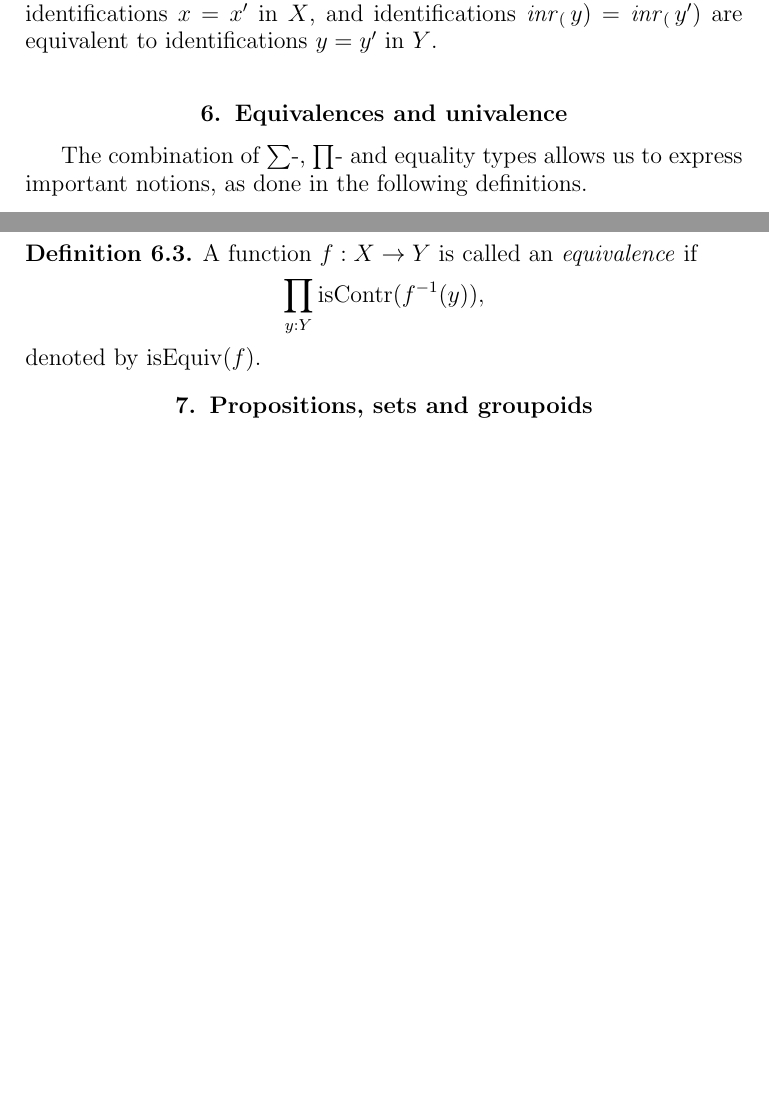
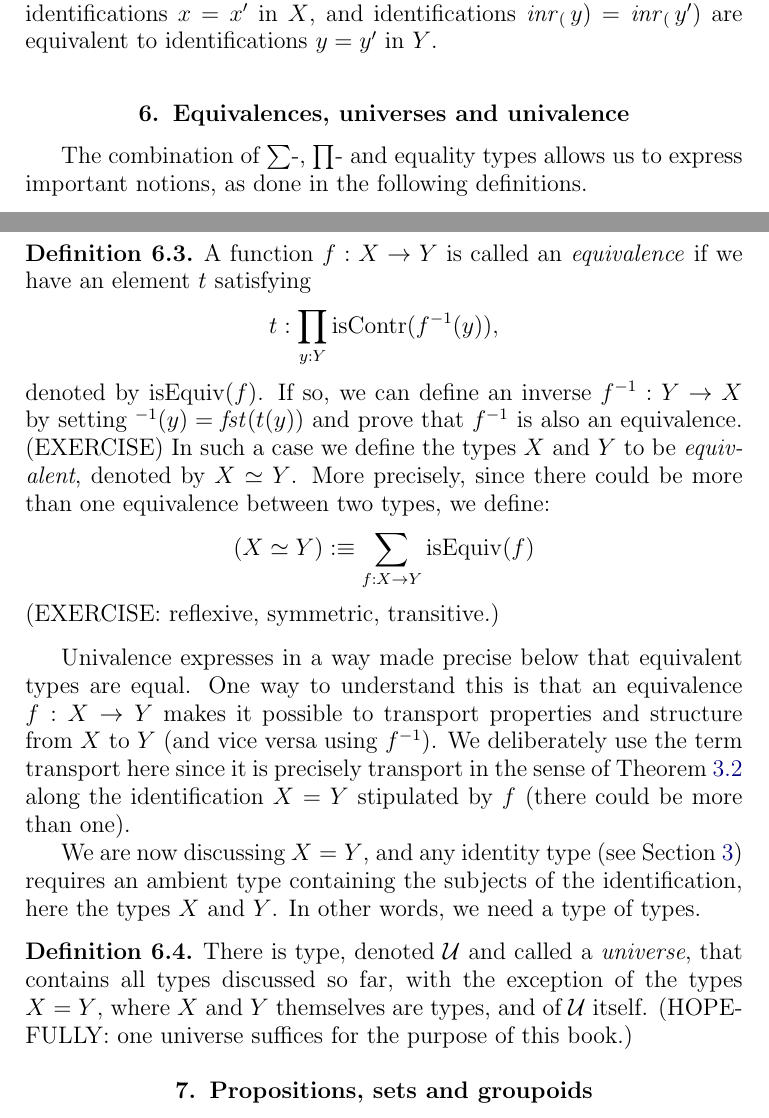
Before and after one commit to UniMath/SymmetryBook, a LaTeX thesis (book.tex, which reads intro-uf.tex, macros.tex): two parts of pages 17 and 18 of 87, joined at a grey line, cut so that both start at the same text, the shorter picture padded with empty space. Compiled offline with pdfLaTeX.

Commit message:
equivalence and universe

```diff
--- a/intro-uf.tex
+++ b/intro-uf.tex
@@ -347,7 +347,7 @@ $\inl(x) = \inl(x')$ are equivalent to identifications $x=x'$ in $X$,
 and identifications
 $\inr(y) = \inr(y')$ are equivalent to identifications $y=y'$ in $Y$.
 
-\section{Equivalences and univalence}
+\section{Equivalences, universes and univalence}
 
 
 The combination of $\sum$-, $\prod$- and equality types allows
@@ -376,11 +376,46 @@ to Vladimir Voevodsky.
 \begin{definition}
 \label{def:equivalence}
 A function $f : X \to Y$ is called an \emph{equivalence} if
+we have an element $t$ satisfying
 \[
-\prod_{y:Y} \iscontr(f^{-1}(y)),
+t: \prod_{y:Y} \iscontr(f^{-1}(y)),
 \]
-denoted by $\isEq(f)$.
+denoted by $\isEq(f)$. If so, we can define an inverse $f^{-1}: Y\to X$
+by setting $^{-1}(y) = \fst(t(y))$ and prove that $f^{-1}$ is also
+an equivalence. (EXERCISE)
+In such a case we define the types
+$X$ and $Y$ to be \emph{equivalent}, denoted by $X\equiv Y$.
+More precisely, since there could be more than one equivalence
+between two types, we define:
+\[
+(X\equiv Y) \defeq \sum_{f:X\to Y} \isEq(f)
+\]
+(EXERCISE: reflexive, symmetric, transitive.)
 \end{definition}
+
+Univalence expresses in a way made precise below that
+equivalent types are equal. One way to understand this is
+that an equivalence $f : X \to Y$ makes it possible to
+transport properties and structure from $X$ to $Y$
+(and vice versa using $f^{-1}$). We deliberately use the term transport
+here since it is precisely transport in the sense of
+\cref{def:transport} along the identification
+$X = Y$ stipulated by $f$ (there could be more than one).
+
+We are now discussing $X = Y$, and any identity type
+(see \cref{sec:identity-types})
+requires an ambient type containing the subjects of the identification,
+here the types $X$ and $Y$. In other words, we need a type of types.
+
+\begin{definition}\label{def:universe}
+There is type, denoted $\UU$ and called a \emph{universe}, that contains
+all types discussed so far, with the exception of the types
+$X = Y$, where $X$ and $Y$ themselves are types, and of $\UU$ itself.
+(HOPEFULLY: one universe suffices for the purpose of this book.)
+\end{definition}
+
+
+
 
 
 \section{Propositions, sets and groupoids}
--- a/macros.tex
+++ b/macros.tex
@@ -141,6 +141,7 @@
 \newcommand{\typegroup}{\mathbf{Group}}
 \newcommand{\typeset}{\mathbf{Set}}
 \newcommand{\typeinftygp}{{\infty}\mathbf{Group}}
+\newcommand{\UU}{\mathcal U}
 \newcommand{\pttype}{\mathcal U_*}
 \newcommand{\typeabsgp}{\mathbf{Group}_{\mathrm{Abstract}}}
 \newcommand{\typemonoid}{\mathbf{Monoid}}
```
